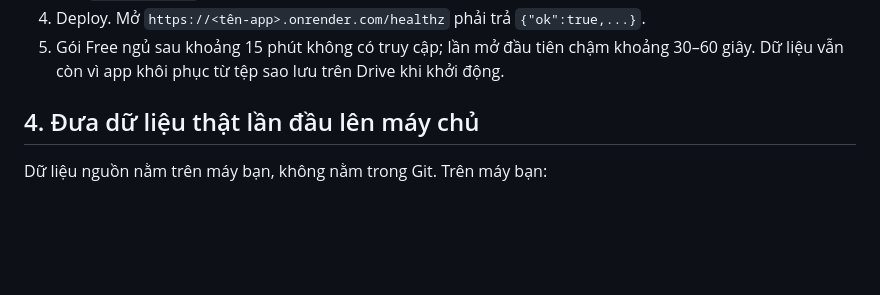
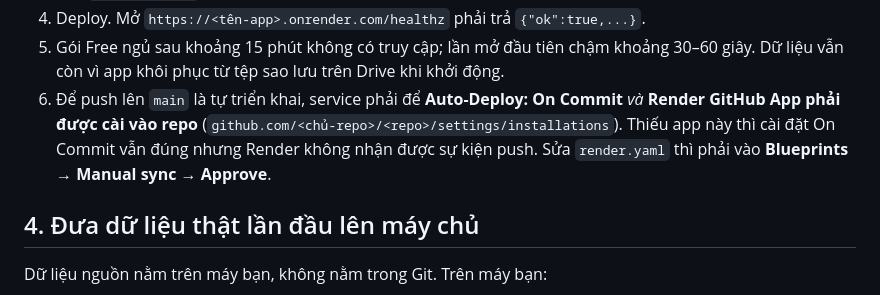
Before and after one commit to TonyHungGemini/cn-workforce, a Markdown page: DEPLOY.md, the part around the change. Rendered like a GitHub page; blank space fills up the shorter version.

Commit message:
Ghi chú yêu cầu cài Render GitHub App để Auto-Deploy nhận push

```diff
--- a/DEPLOY.md
+++ b/DEPLOY.md
@@ -46,6 +46,7 @@ Không dùng khoá admin/tài khoản cá nhân. Thư mục ảnh vẫn chỉ c
    - `CN_SEED_DEMO=0`: **bắt buộc** để máy chủ không tạo 48 hồ sơ minh họa trước khi nhận dữ liệu thật. Khi có `CN_SYNC_TOKEN`, app cũng tự tắt seed nếu biến này chưa đặt.
 4. Deploy. Mở `https://<tên-app>.onrender.com/healthz` phải trả `{"ok":true,...}`.
 5. Gói Free ngủ sau khoảng 15 phút không có truy cập; lần mở đầu tiên chậm khoảng 30–60 giây. Dữ liệu vẫn còn vì app khôi phục từ tệp sao lưu trên Drive khi khởi động.
+6. Để push lên `main` là tự triển khai, service phải để **Auto-Deploy: On Commit** *và* **Render GitHub App phải được cài vào repo** (`github.com/<chủ-repo>/<repo>/settings/installations`). Thiếu app này thì cài đặt On Commit vẫn đúng nhưng Render không nhận được sự kiện push. Sửa `render.yaml` thì phải vào **Blueprints → Manual sync → Approve**.
 
 ## 4. Đưa dữ liệu thật lần đầu lên máy chủ
 
```
